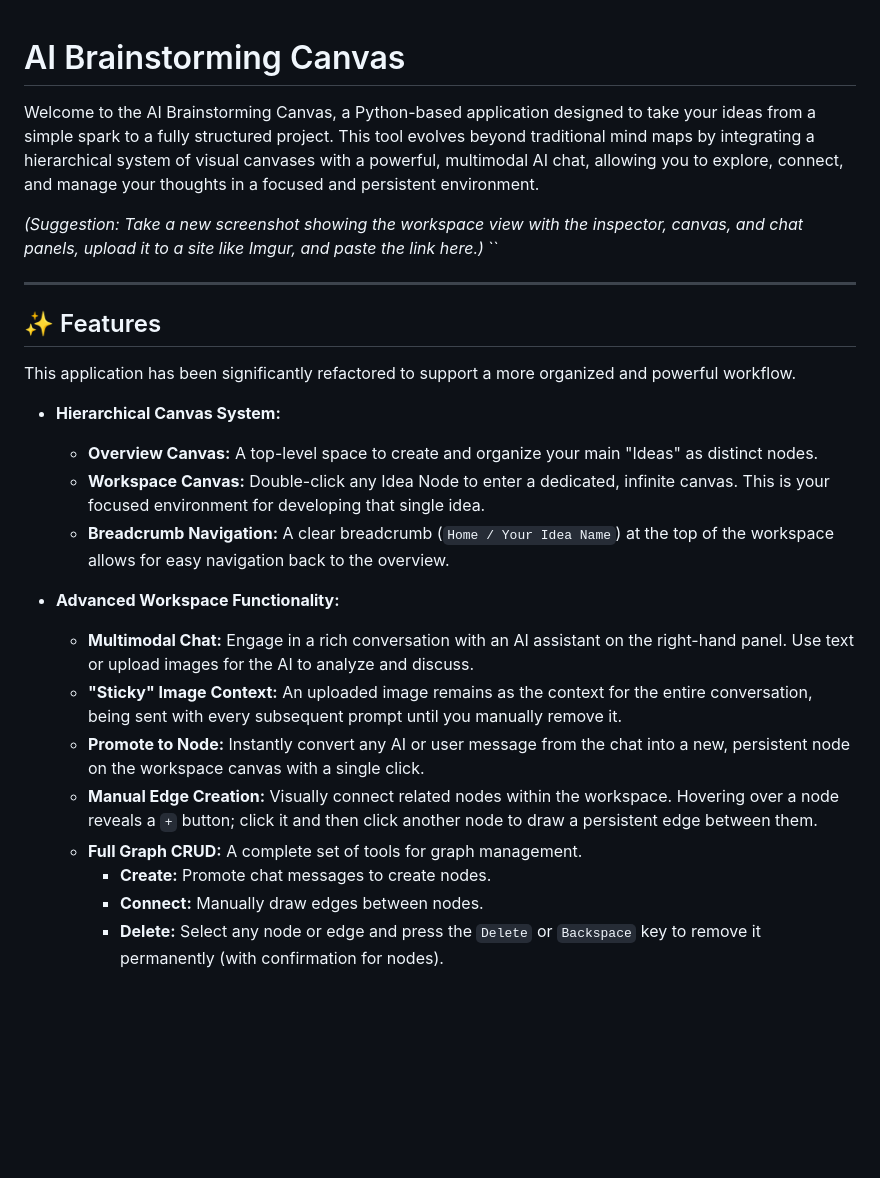
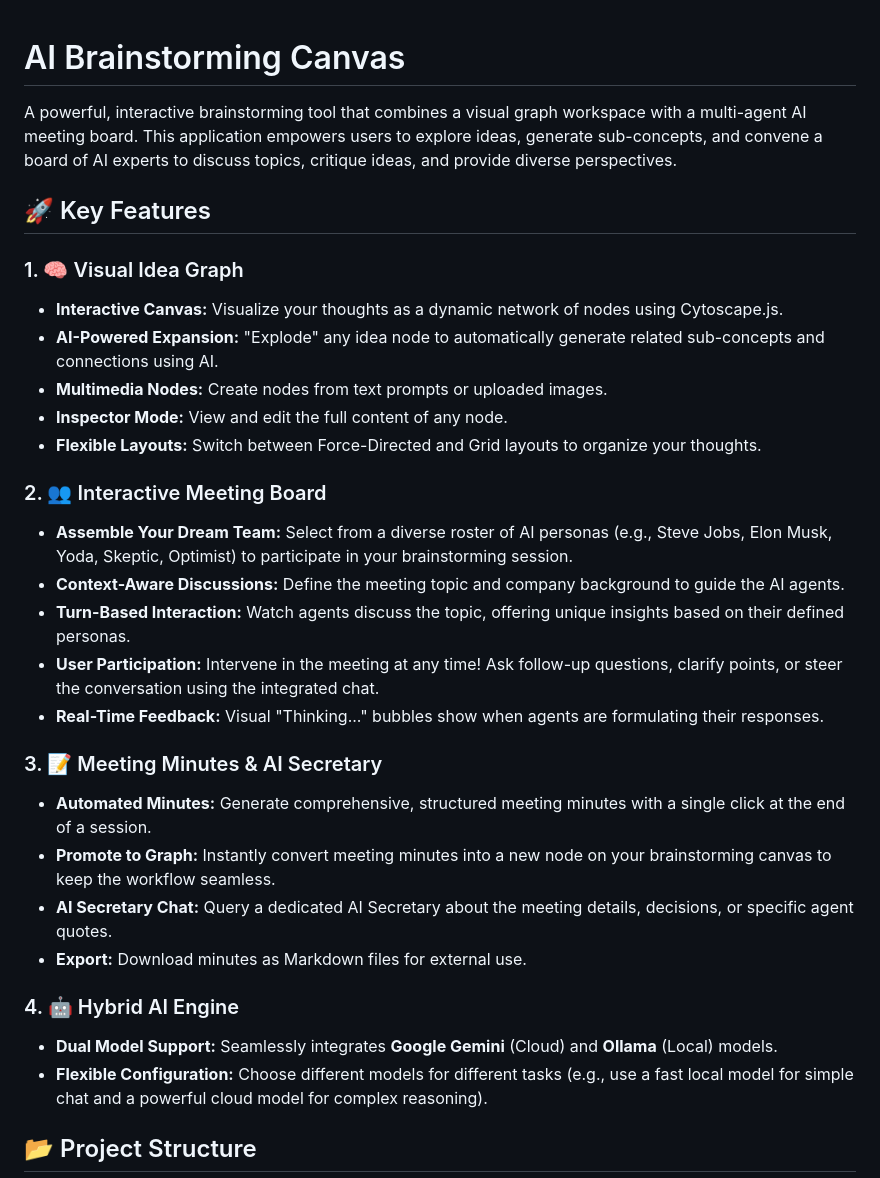
Before and after one commit to ales8822/brainstormapp, a Markdown page: README.md, the part around one of its changes. Rendered like a GitHub page; blank space fills up the shorter version.

```diff
--- a/README.md
+++ b/README.md
@@ -1,30 +1,32 @@
-
-
 # AI Brainstorming Canvas
 
-Welcome to the AI Brainstorming Canvas, a Python-based application designed to take your ideas from a simple spark to a fully structured project. This tool evolves beyond traditional mind maps by integrating a hierarchical system of visual canvases with a powerful, multimodal AI chat, allowing you to explore, connect, and manage your thoughts in a focused and persistent environment.
+A powerful, interactive brainstorming tool that combines a visual graph workspace with a multi-agent AI meeting board. This application empowers users to explore ideas, generate sub-concepts, and convene a board of AI experts to discuss topics, critique ideas, and provide diverse perspectives.
 
-*(Suggestion: Take a new screenshot showing the workspace view with the inspector, canvas, and chat panels, upload it to a site like Imgur, and paste the link here.)*
-``
+## 🚀 Key Features
 
----
+### 1. 🧠 Visual Idea Graph
+*   **Interactive Canvas:** Visualize your thoughts as a dynamic network of nodes using Cytoscape.js.
+*   **AI-Powered Expansion:** "Explode" any idea node to automatically generate related sub-concepts and connections using AI.
+*   **Multimedia Nodes:** Create nodes from text prompts or uploaded images.
+*   **Inspector Mode:** View and edit the full content of any node.
+*   **Flexible Layouts:** Switch between Force-Directed and Grid layouts to organize your thoughts.
 
-## ✨ Features
+### 2. 👥 Interactive Meeting Board
+*   **Assemble Your Dream Team:** Select from a diverse roster of AI personas (e.g., Steve Jobs, Elon Musk, Yoda, Skeptic, Optimist) to participate in your brainstorming session.
+*   **Context-Aware Discussions:** Define the meeting topic and company background to guide the AI agents.
+*   **Turn-Based Interaction:** Watch agents discuss the topic, offering unique insights based on their defined personas.
+*   **User Participation:** Intervene in the meeting at any time! Ask follow-up questions, clarify points, or steer the conversation using the integrated chat.
+*   **Real-Time Feedback:** Visual "Thinking..." bubbles show when agents are formulating their responses.
 
-This application has been significantly refactored to support a more organized and powerful workflow.
+### 3. 📝 Meeting Minutes & AI Secretary
+*   **Automated Minutes:** Generate comprehensive, structured meeting minutes with a single click at the end of a session.
+*   **Promote to Graph:** Instantly convert meeting minutes into a new node on your brainstorming canvas to keep the workflow seamless.
+*   **AI Secretary Chat:** Query a dedicated AI Secretary about the meeting details, decisions, or specific agent quotes.
+*   **Export:** Download minutes as Markdown files for external use.
 
-*   **Hierarchical Canvas System:**
-    *   **Overview Canvas:** A top-level space to create and organize your main "Ideas" as distinct nodes.
-    *   **Workspace Canvas:** Double-click any Idea Node to enter a dedicated, infinite canvas. This is your focused environment for developing that single idea.
-    *   **Breadcrumb Navigation:** A clear breadcrumb (`Home / Your Idea Name`) at the top of the workspace allows for easy navigation back to the overview.
+### 4. 🤖 Hybrid AI Engine
+*   **Dual Model Support:** Seamlessly integrates **Google Gemini** (Cloud) and **Ollama** (Local) models.
+*   **Flexible Configuration:** Choose different models for different tasks (e.g., use a fast local model for simple chat and a powerful cloud model for complex reasoning).
 
-*   **Advanced Workspace Functionality:**
-    *   **Multimodal Chat:** Engage in a rich conversation with an AI assistant on the right-hand panel. Use text or upload images for the AI to analyze and discuss.
-    *   **"Sticky" Image Context:** An uploaded image remains as the context for the entire conversation, being sent with every subsequent prompt until you manually remove it.
-    *   **Promote to Node:** Instantly convert any AI or user message from the chat into a new, persistent node on the workspace canvas with a single click.
-    *   **Manual Edge Creation:** Visually connect related nodes within the workspace. Hovering over a node reveals a `+` button; click it and then click another node to draw a persistent edge between them.
-    *   **Full Graph CRUD:** A complete set of tools for graph management.
-        *   **Create:** Promote chat messages to create nodes.
-        *   **Connect:** Manually draw edges between nodes.
-        *   **Delete:** Select any node or edge and press the `Delete` or `Backspace` key to remove it permanently (with confirmation for nodes).
+## 📂 Project Structure
 
```
Also changed, not shown: other parts of README.md (+60 -117 lines).
